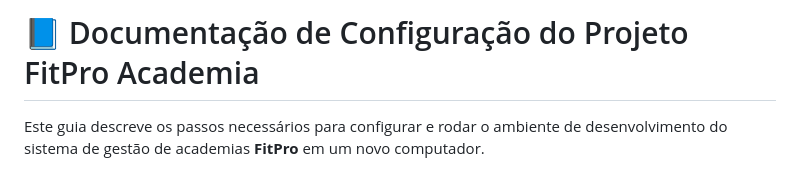
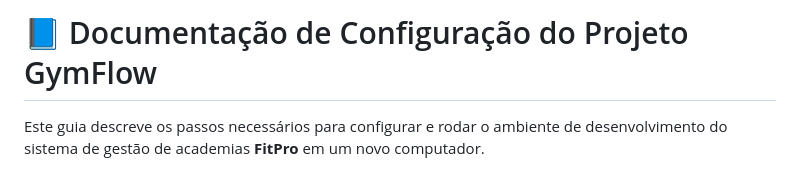
Before and after one commit to JoaoMarqu3s/FitPro, a Markdown page: README.md, the part around the change. Rendered like a GitHub page.

```diff
--- a/README.md
+++ b/README.md
@@ -1,4 +1,4 @@
-<h1>📘 Documentação de Configuração do Projeto FitPro Academia</h1>
+<h1>📘 Documentação de Configuração do Projeto GymFlow</h1>
   <p>
     Este guia descreve os passos necessários para configurar e rodar o ambiente de desenvolvimento
     do sistema de gestão de academias <strong>FitPro</strong> em um novo computador.
```
